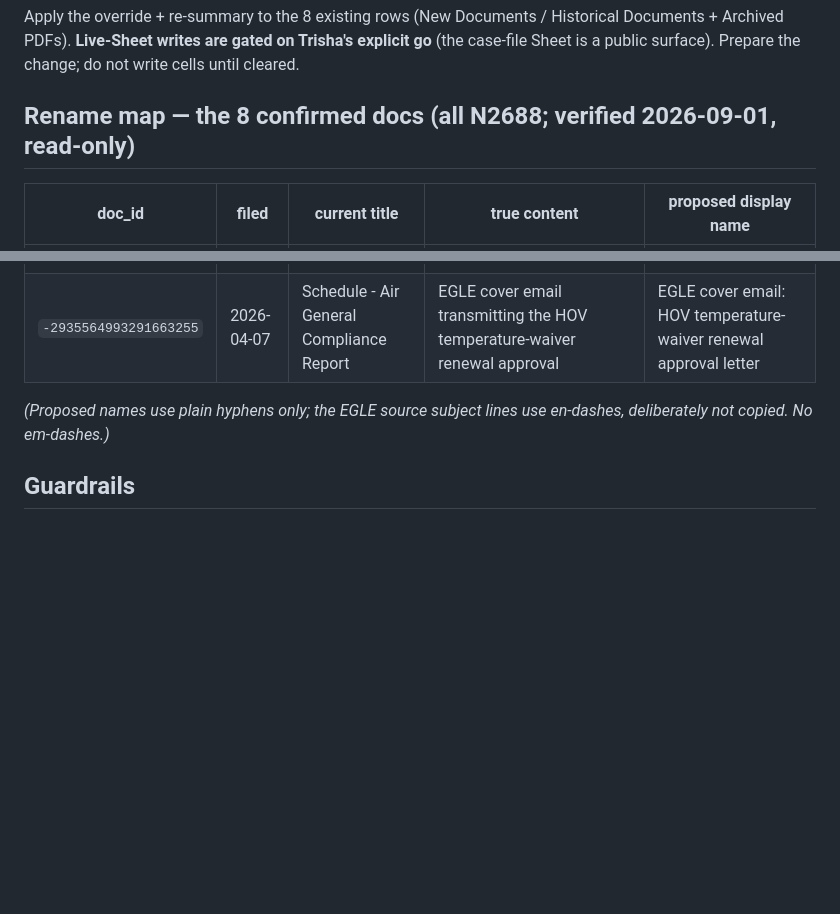
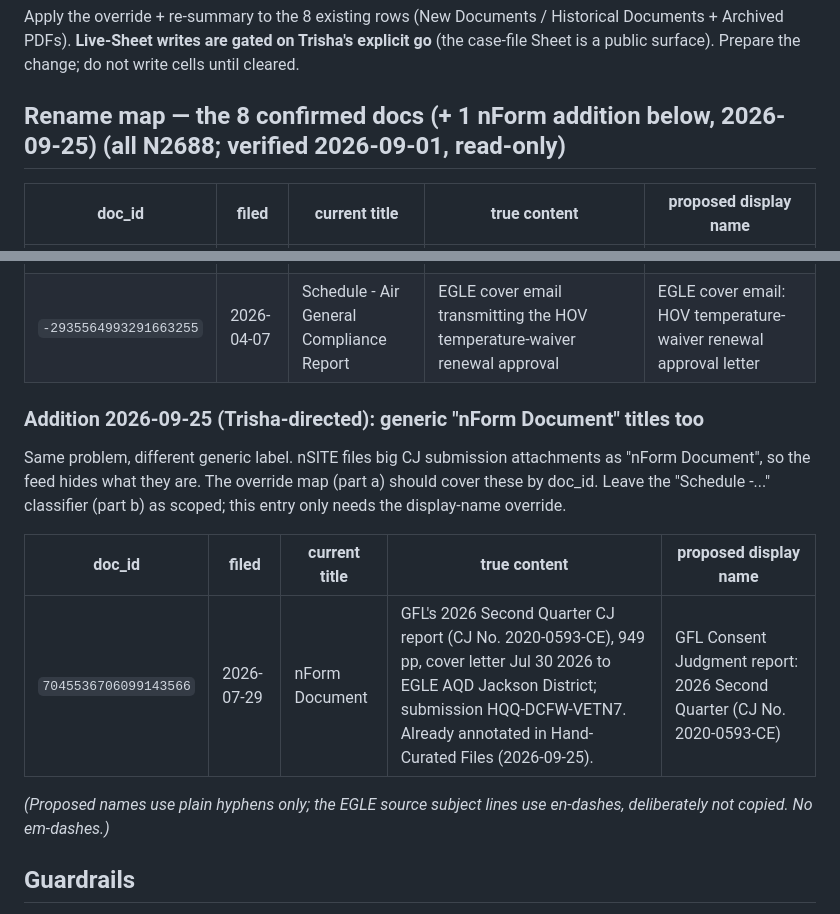
Before and after one commit to tkunst/arbor-hills-monitor, a Markdown page: docs/overnight-coder-handoffs/schedule-title-overrides.md, 2 parts joined by grey strips. GitHub-like rendering; blank space fills up the shorter version.

Commit message:
schedule-title-overrides handoff: add the Q2-2026 CJ report (nForm Document) to the override map (Trisha-directed 2026-09-25)
Co-Authored-By: Claude Opus 5.5 (1M context) <noreply@anthropic.com>
Claude-Session: https://claude.ai/code/session_01Rsrj1DPbN4u28vLweNZTGV

```diff
--- a/docs/overnight-coder-handoffs/schedule-title-overrides.md
+++ b/docs/overnight-coder-handoffs/schedule-title-overrides.md
@@ -74,7 +74,7 @@ Apply the override + re-summary to the 8 existing rows (New Documents / Historic
 Archived PDFs). **Live-Sheet writes are gated on Trisha's explicit go** (the case-file Sheet is a
 public surface). Prepare the change; do not write cells until cleared.
 
-## Rename map — the 8 confirmed docs (all N2688; verified 2026-09-01, read-only)
+## Rename map — the 8 confirmed docs (+ 1 nForm addition below, 2026-09-25) (all N2688; verified 2026-09-01, read-only)
 
 | doc_id | filed | current title | true content | proposed display name |
 |---|---|---|---|---|
@@ -86,6 +86,14 @@ public surface). Prepare the change; do not write cells until cleared.
 | `-4679635065984934930` | 2025-03-06 | Schedule - CJ-2020-0593-CE General Report | EGLE cover email transmitting the VGC extension-request approval (pairs with the 29-well letter) | EGLE cover email: Consent Judgement extension-request approval |
 | `8510351745791368151` | 2026-04-02 | Schedule - Air General Compliance Report | Apr 7 2026 AQD letter: 2-year renewal (to May 1 2028) of HOV temperature waivers for 16 WOI wells/sumps; sets semi-annual WOI reporting | EGLE letter: 2-year HOV temperature-waiver renewal (16 WOI wells/sumps) |
 | `-2935564993291663255` | 2026-04-07 | Schedule - Air General Compliance Report | EGLE cover email transmitting the HOV temperature-waiver renewal approval | EGLE cover email: HOV temperature-waiver renewal approval letter |
+
+### Addition 2026-09-25 (Trisha-directed): generic "nForm Document" titles too
+
+Same problem, different generic label. nSITE files big CJ submission attachments as "nForm Document", so the feed hides what they are. The override map (part a) should cover these by doc_id. Leave the "Schedule -..." classifier (part b) as scoped; this entry only needs the display-name override.
+
+| doc_id | filed | current title | true content | proposed display name |
+|---|---|---|---|---|
+| `7045536706099143566` | 2026-07-29 | nForm Document | GFL's 2026 Second Quarter CJ report (CJ No. 2020-0593-CE), 949 pp, cover letter Jul 30 2026 to EGLE AQD Jackson District; submission HQQ-DCFW-VETN7. Already annotated in Hand-Curated Files (2026-09-25). | GFL Consent Judgment report: 2026 Second Quarter (CJ No. 2020-0593-CE) |
 
 *(Proposed names use plain hyphens only; the EGLE source subject lines use en-dashes, deliberately
 not copied. No em-dashes.)*
```
